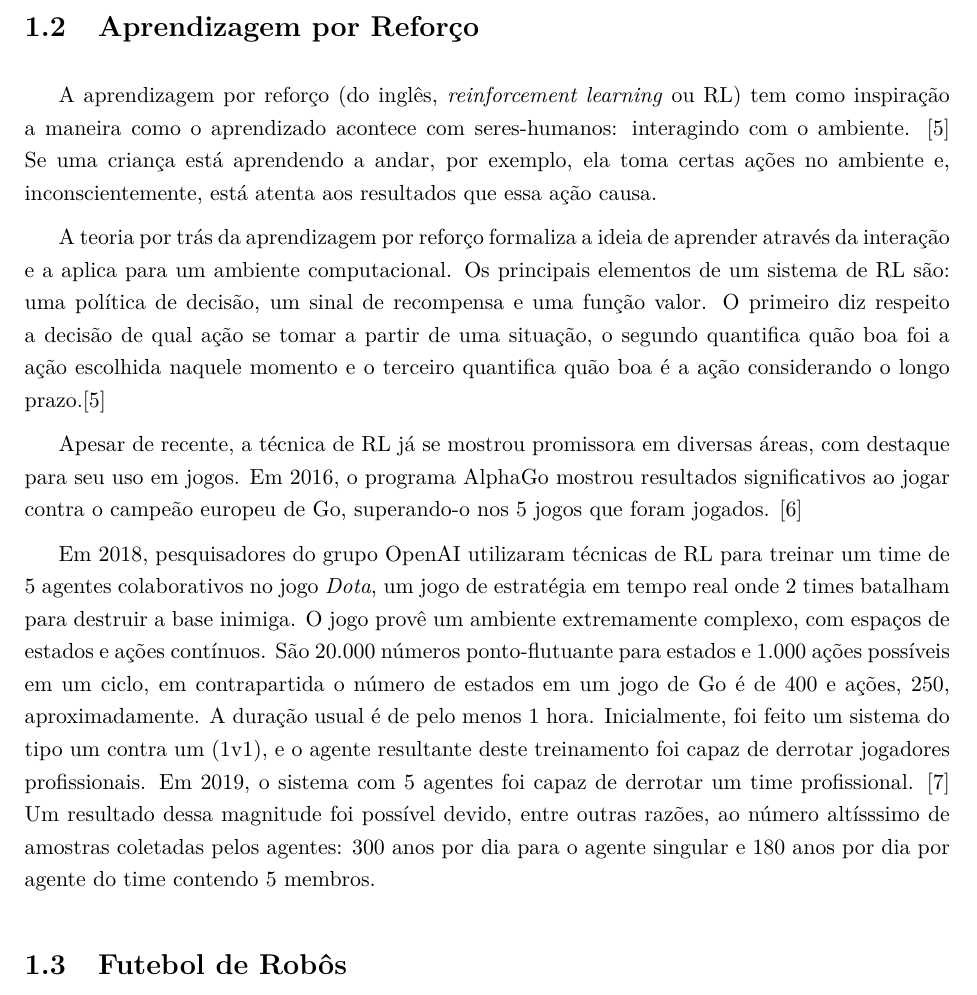
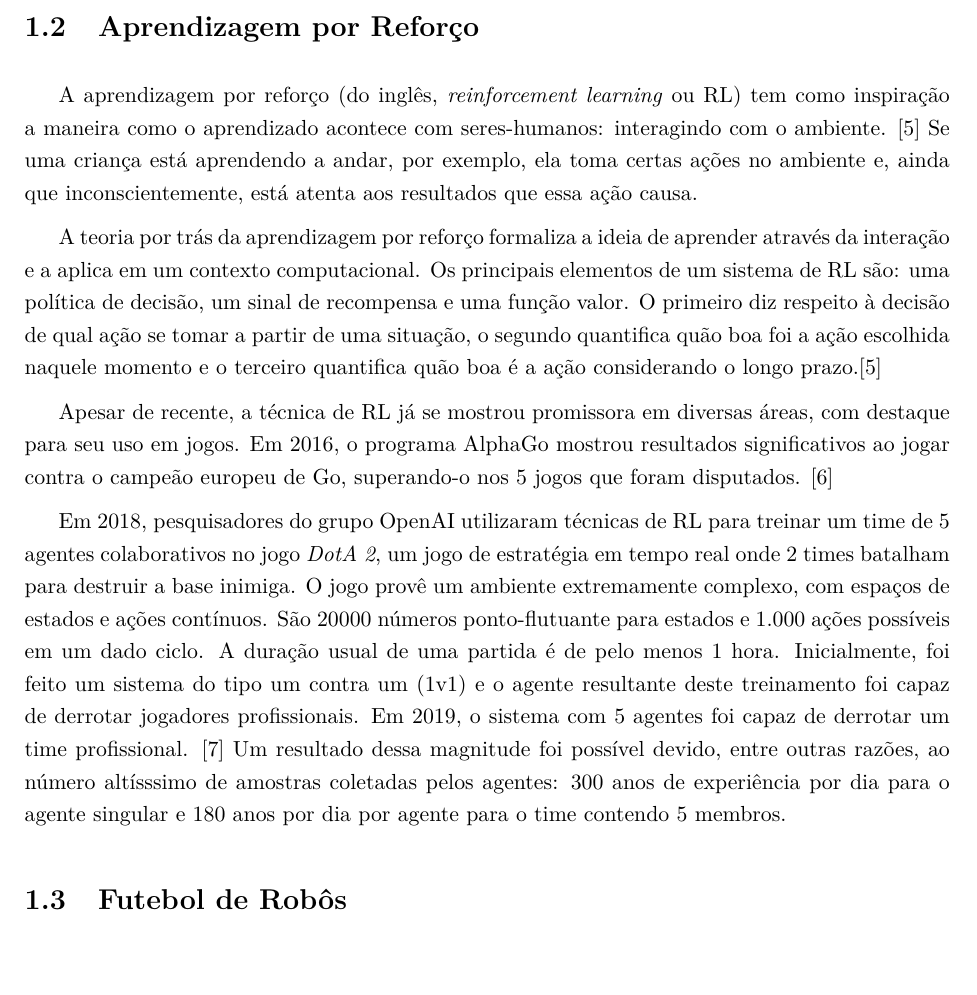
Before and after one commit to rcssggb/tg2-report, a LaTeX thesis (relatorio.tex, which reads cap_Introducao.tex): part of page 8 of 33, cut so that both start at the same text. Compiled offline with pdfLaTeX.

Commit message:
Review RL introduction

```diff
--- a/cap_Introducao.tex
+++ b/cap_Introducao.tex
@@ -15,12 +15,14 @@
 
 
 \section{Aprendizagem por Reforço}
-\par A aprendizagem por reforço (do inglês, \textit{reinforcement learning} ou RL) tem como inspiração a maneira como o aprendizado acontece com seres-humanos: interagindo com o ambiente. \cite{sutton2018reinforcement} Se uma criança está aprendendo a andar, por exemplo, ela toma certas ações no ambiente e, inconscientemente, está atenta aos resultados que essa ação causa.
-\par A teoria por trás da aprendizagem por reforço formaliza a ideia de aprender através da interação e a aplica para um ambiente computacional. Os principais elementos de um sistema de RL são: uma política de decisão, um sinal de recompensa e uma função valor.  O primeiro diz respeito a decisão de qual ação se tomar a partir de uma situação, o segundo quantifica quão boa foi a ação escolhida naquele momento e o terceiro quantifica quão boa é a ação considerando o longo prazo.\cite{sutton2018reinforcement}
-\par Apesar de recente, a técnica de RL já se mostrou promissora em diversas áreas, com destaque para seu uso em jogos. Em 2016, o programa AlphaGo mostrou resultados significativos ao jogar contra o campeão europeu de Go, superando-o nos 5 jogos que foram jogados. \cite{SilverHuangEtAl16nature}
-\par Em 2018, pesquisadores do grupo OpenAI utilizaram técnicas de RL para treinar um time de 5 agentes colaborativos no jogo \textit{Dota}, um jogo de estratégia em tempo real onde 2 times batalham para destruir a base inimiga. O jogo provê um ambiente extremamente complexo, com espaços de estados e ações contínuos. São $20.000$ números ponto-flutuante para estados e $1.000$ ações possíveis em um ciclo, em contrapartida o número de estados em um jogo de Go é de 400 e ações, 250, aproximadamente. A duração usual é de pelo menos 1 hora. Inicialmente, foi feito um sistema do tipo um contra um (1v1), e o agente resultante deste treinamento foi capaz de derrotar jogadores profissionais.  Em 2019, o sistema com 5 agentes foi capaz de derrotar um time profissional. \cite{OpenAI_dota} Um resultado dessa magnitude foi possível devido, entre outras razões, ao número altísssimo de amostras coletadas pelos agentes: 300 anos por dia para o agente singular e 180 anos por dia por agente do time contendo 5 membros.
+\par A aprendizagem por reforço (do inglês, \textit{reinforcement learning} ou RL) tem como inspiração a maneira como o aprendizado acontece com seres-humanos: interagindo com o ambiente. \cite{sutton2018reinforcement} Se uma criança está aprendendo a andar, por exemplo, ela toma certas ações no ambiente e, ainda que inconscientemente, está atenta aos resultados que essa ação causa.
+\par A teoria por trás da aprendizagem por reforço formaliza a ideia de aprender através da interação e a aplica em um contexto computacional. Os principais elementos de um sistema de RL são: uma política de decisão, um sinal de recompensa e uma função valor.  O primeiro diz respeito à decisão de qual ação se tomar a partir de uma situação, o segundo quantifica quão boa foi a ação escolhida naquele momento e o terceiro quantifica quão boa é a ação considerando o longo prazo.\cite{sutton2018reinforcement}
+\par Apesar de recente, a técnica de RL já se mostrou promissora em diversas áreas, com destaque para seu uso em jogos. Em 2016, o programa AlphaGo mostrou resultados significativos ao jogar contra o campeão europeu de Go, superando-o nos 5 jogos que foram disputados. \cite{SilverHuangEtAl16nature}
 
-
+Em 2018, pesquisadores do grupo OpenAI utilizaram técnicas de RL para treinar um time de 5 agentes colaborativos no jogo \textit{DotA 2}, um jogo de estratégia em tempo real onde 2 times batalham para destruir a base inimiga. O jogo provê um ambiente extremamente complexo, com espaços de estados e ações contínuos. São 20000 números ponto-flutuante para estados e $1.000$ ações possíveis em um dado ciclo.
+% Em contrapartida os estados em um jogo de Go são codificados com 400 números e as ações com aproximadamente 250 números.
+% retirei essa parte porque achei que tornou confuso se a informação seguinte era sobre Go ou DotA 2
+A duração usual de uma partida é de pelo menos 1 hora. Inicialmente, foi feito um sistema do tipo um contra um (1v1) e o agente resultante deste treinamento foi capaz de derrotar jogadores profissionais. Em 2019, o sistema com 5 agentes foi capaz de derrotar um time profissional. \cite{OpenAI_dota} Um resultado dessa magnitude foi possível devido, entre outras razões, ao número altísssimo de amostras coletadas pelos agentes: 300 anos de experiência por dia para o agente singular e 180 anos por dia por agente para o time contendo 5 membros.
 
 \section{Futebol de Robôs}
 \par A ideia de robôs jogando futebol foi proposta pela primeira vez em 1992 por Alan Mackworth\cite{mackworth1993seeing}. Desde então a comunidade científica tem criado iniciativas buscando por soluções que tornem isso realidade. Desde então a comunidade científica tem criado iniciativas buscando por soluções que tornem isso realidade.
```
Also changed, not shown: 2 other files.
